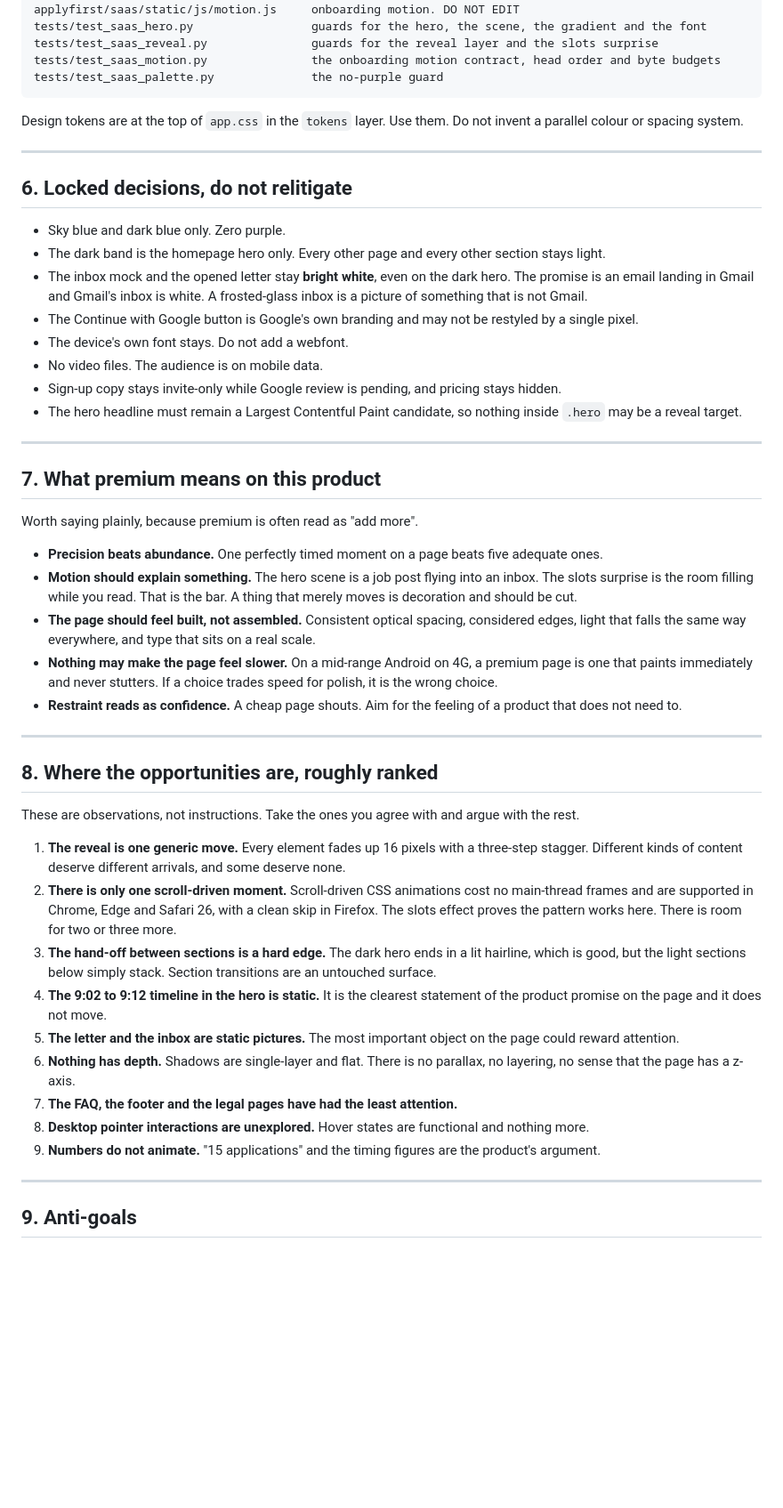
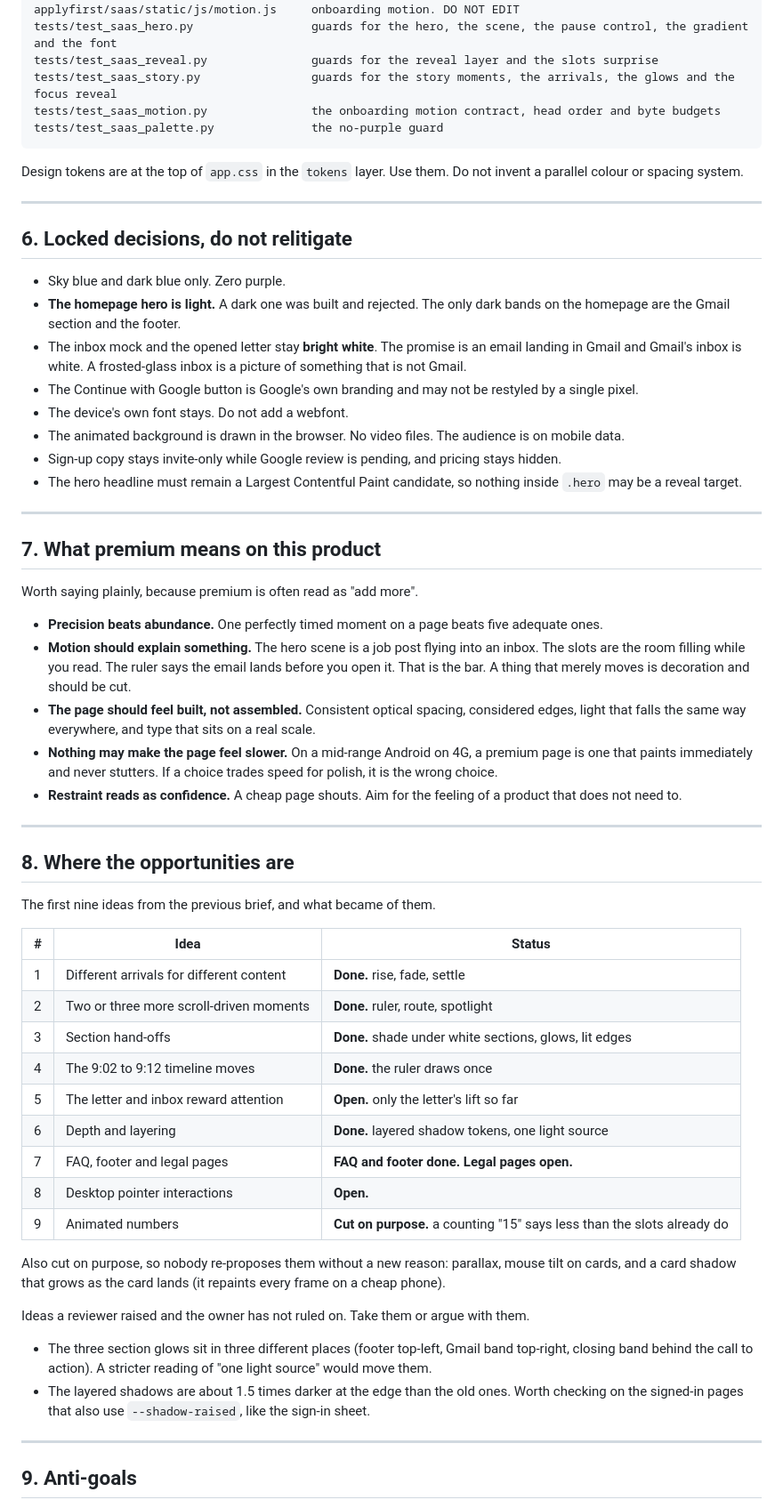
Before and after one commit to OmharRegidor/ApplyFirst, a Markdown page: DESIGN-HANDOFF.md, the part around one of its changes. Shown at 89% size. Drawn GitHub-style; blank space fills up the shorter version.

````diff
--- a/DESIGN-HANDOFF.md
+++ b/DESIGN-HANDOFF.md
@@ -184,7 +228,8 @@ applyfirst/saas/static/js/scene.js      the hero canvas, homepage only
 applyfirst/saas/static/js/vt.js         onboarding view transitions. DO NOT EDIT
 applyfirst/saas/static/js/motion.js     onboarding motion. DO NOT EDIT
-tests/test_saas_hero.py                 guards for the hero, the scene, the gradient and the font
+tests/test_saas_hero.py                 guards for the hero, the scene, the pause control, the gradient and the font
 tests/test_saas_reveal.py               guards for the reveal layer and the slots surprise
+tests/test_saas_story.py                guards for the story moments, the arrivals, the glows and the focus reveal
 tests/test_saas_motion.py               the onboarding motion contract, head order and byte budgets
 tests/test_saas_palette.py              the no-purple guard
 ```
@@ -197,13 +242,13 @@ colour or spacing system.
 ## 6. Locked decisions, do not relitigate
 
 - Sky blue and dark blue only. Zero purple.
-- The dark band is the homepage hero only. Every other page and every other section stays light.
-- The inbox mock and the opened letter stay **bright white**, even on the dark hero. The promise is
-  an email landing in Gmail and Gmail's inbox is white. A frosted-glass inbox is a picture of
-  something that is not Gmail.
+- **The homepage hero is light.** A dark one was built and rejected. The only dark bands on the
+  homepage are the Gmail section and the footer.
+- The inbox mock and the opened letter stay **bright white**. The promise is an email landing in
+  Gmail and Gmail's inbox is white. A frosted-glass inbox is a picture of something that is not Gmail.
 - The Continue with Google button is Google's own branding and may not be restyled by a single pixel.
 - The device's own font stays. Do not add a webfont.
-- No video files. The audience is on mobile data.
+- The animated background is drawn in the browser. No video files. The audience is on mobile data.
 - Sign-up copy stays invite-only while Google review is pending, and pricing stays hidden.
 - The hero headline must remain a Largest Contentful Paint candidate, so nothing inside `.hero` may
   be a reveal target.
@@ -216,8 +261,8 @@ Worth saying plainly, because premium is often read as "add more".
 
 - **Precision beats abundance.** One perfectly timed moment on a page beats five adequate ones.
 - **Motion should explain something.** The hero scene is a job post flying into an inbox. The slots
-  surprise is the room filling while you read. That is the bar. A thing that merely moves is decoration
-  and should be cut.
+  are the room filling while you read. The ruler says the email lands before you open it. That is the
+  bar. A thing that merely moves is decoration and should be cut.
 - **The page should feel built, not assembled.** Consistent optical spacing, considered edges, light
   that falls the same way everywhere, and type that sits on a real scale.
 - **Nothing may make the page feel slower.** On a mid-range Android on 4G, a premium page is one that
@@ -227,26 +272,31 @@ Worth saying plainly, because premium is often read as "add more".
 
 ---
 
-## 8. Where the opportunities are, roughly ranked
+## 8. Where the opportunities are
 
-These are observations, not instructions. Take the ones you agree with and argue with the rest.
+The first nine ideas from the previous brief, and what became of them.
 
-1. **The reveal is one generic move.** Every element fades up 16 pixels with a three-step stagger.
-   Different kinds of content deserve different arrivals, and some deserve none.
-2. **There is only one scroll-driven moment.** Scroll-driven CSS animations cost no main-thread
-   frames and are supported in Chrome, Edge and Safari 26, with a clean skip in Firefox. The slots
-   effect proves the pattern works here. There is room for two or three more.
-3. **The hand-off between sections is a hard edge.** The dark hero ends in a lit hairline, which is
-   good, but the light sections below simply stack. Section transitions are an untouched surface.
-4. **The 9:02 to 9:12 timeline in the hero is static.** It is the clearest statement of the product
-   promise on the page and it does not move.
-5. **The letter and the inbox are static pictures.** The most important object on the page could
-   reward attention.
-6. **Nothing has depth.** Shadows are single-layer and flat. There is no parallax, no layering, no
-   sense that the page has a z-axis.
-7. **The FAQ, the footer and the legal pages have had the least attention.**
-8. **Desktop pointer interactions are unexplored.** Hover states are functional and nothing more.
-9. **Numbers do not animate.** "15 applications" and the timing figures are the product's argument.
+| # | Idea | Status |
+|---|---|---|
+| 1 | Different arrivals for different content | **Done.** rise, fade, settle |
+| 2 | Two or three more scroll-driven moments | **Done.** ruler, route, spotlight |
+| 3 | Section hand-offs | **Done.** shade under white sections, glows, lit edges |
+| 4 | The 9:02 to 9:12 timeline moves | **Done.** the ruler draws once |
+| 5 | The letter and inbox reward attention | **Open.** only the letter's lift so far |
+| 6 | Depth and layering | **Done.** layered shadow tokens, one light source |
+| 7 | FAQ, footer and legal pages | **FAQ and footer done. Legal pages open.** |
+| 8 | Desktop pointer interactions | **Open.** |
+| 9 | Animated numbers | **Cut on purpose.** a counting "15" says less than the slots already do |
+
+Also cut on purpose, so nobody re-proposes them without a new reason: parallax, mouse tilt on cards,
+and a card shadow that grows as the card lands (it repaints every frame on a cheap phone).
+
+Ideas a reviewer raised and the owner has not ruled on. Take them or argue with them.
+
+- The three section glows sit in three different places (footer top-left, Gmail band top-right,
+  closing band behind the call to action). A stricter reading of "one light source" would move them.
+- The layered shadows are about 1.5 times darker at the edge than the old ones. Worth checking on the
+  signed-in pages that also use `--shadow-raised`, like the sign-in sheet.
 
 ---
 
````
Also changed, not shown: other parts of DESIGN-HANDOFF.md (+162 -88 lines), Handoff.md (+3 -5 lines).
